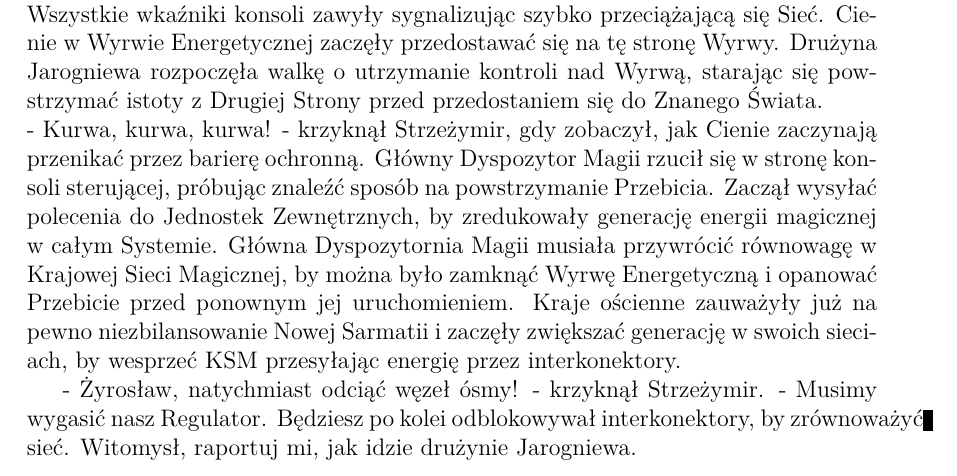
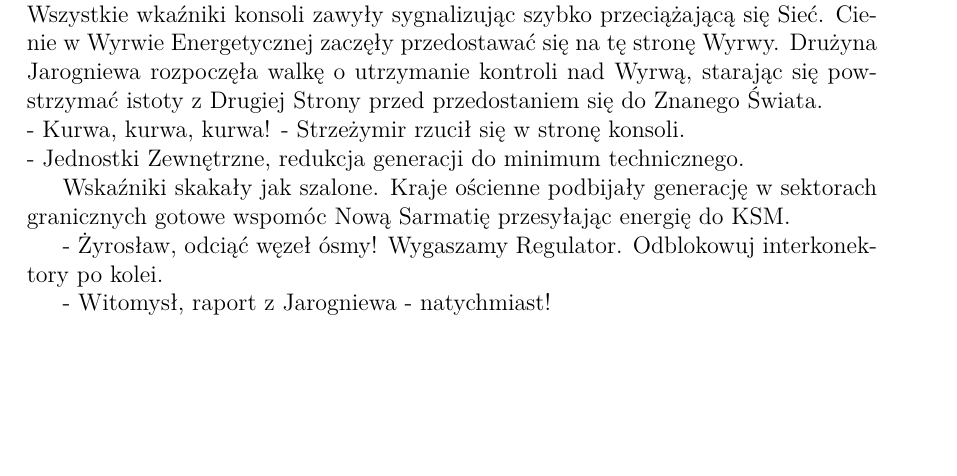
Before and after one commit to pLaskows/Pisane, a LaTeX book (Opowiadania/opowiadaniePierwsze.tex, which reads Opowiadania/KDM.tex): part of page 3 of 3, cut so that both start at the same text, the shorter picture padded with empty space. Compiled offline with LuaLaTeX.

Commit message:
Update KDM.tex

```diff
--- a/Opowiadania/KDM.tex
+++ b/Opowiadania/KDM.tex
@@ -32,5 +32,8 @@ Jeśli tego zaraz nie ogarniemy, będziemy mieć kolejne Przebicie. Witomysł, k
 \par\indent Dłoń technika spoczęła na przycisku odcinającym węzeł ósmy. Spojrzał na Głównego Dyspozytora Magii.
 \par\noindent- Panie, czy na pewno..?
 \par\indent Strzeżymir zrobił krok stronę Żyrosława, czując jak pot spływa mu po plecach. Wiedział, że każda sekunda zwłoki może kosztować życie wielu ludzi. Widział wyraźne zawahanie w oczach podwładnego, toczący go wewnętrzny konflikt między obowiązkiem a moralnością. Z sali Regulatora dobiegł stłumiony, zduszony przez grubą szybę jęk syreny alarmowej. Po chwili ciemność za szkłem rozdarły gwałtowne, pulsujące błyski wystrzałów. \\Doszło do Przebicia. \\Strzeżymir poczuł, jak energia magiczna wypełnia salę, wdzierając się do Systemu. Powietrze wypełnił zapach ozonu, a podłogą Dyspozytorni przeszedł wstrząs.  Wszystkie wkaźniki konsoli zawyły sygnalizując szybko przeciążającą się Sieć. Cienie w Wyrwie Energetycznej zaczęły przedostawać się na tę stronę Wyrwy. Drużyna Jarogniewa rozpoczęła walkę o utrzymanie kontroli nad Wyrwą, starając się powstrzymać istoty z Drugiej Strony przed przedostaniem się do Znanego Świata.
-\par\noindent- Kurwa, kurwa, kurwa! - krzyknął Strzeżymir, gdy zobaczył, jak Cienie zaczynają przenikać przez barierę ochronną. Główny Dyspozytor Magii rzucił się w stronę konsoli sterującej, próbując znaleźć sposób na powstrzymanie Przebicia. Zaczął wysyłać polecenia do Jednostek Zewnętrznych, by zredukowały generację energii magicznej w całym Systemie. Główna Dyspozytornia Magii musiała przywrócić równowagę w Krajowej Sieci Magicznej, by można było zamknąć Wyrwę Energetyczną i opanować Przebicie przed ponownym jej uruchomieniem. Kraje ościenne zauważyły już na pewno niezbilansowanie Nowej Sarmatii i zaczęły zwiększać generację w swoich sieciach, by wesprzeć KSM przesyłając energię przez interkonektory.
-\par\indent- Żyrosław, natychmiast odciąć węzeł ósmy! - krzyknął Strzeżymir. - Musimy wygasić nasz Regulator. Będziesz po kolei odblokowywał interkonektory, by zrównoważyć sieć. Witomysł, raportuj mi, jak idzie drużynie Jarogniewa.
+\par\noindent- Kurwa, kurwa, kurwa! - Strzeżymir rzucił się w stronę konsoli.
+\par\noindent- Jednostki Zewnętrzne, redukcja generacji do minimum technicznego.
+\par\indent Wskaźniki skakały jak szalone. Kraje ościenne podbijały generację w sektorach granicznych gotowe wspomóc Nową Sarmatię przesyłając energię do KSM.
+\par\indent- Żyrosław, odciąć węzeł ósmy! Wygaszamy Regulator. Odblokowuj interkonektory po kolei.
+\par\indent- Witomysł, raport z Jarogniewa - natychmiast!
```
Also changed, not shown: Opowiadania/opowiadaniePierwsze.pdf, 3 other files.
